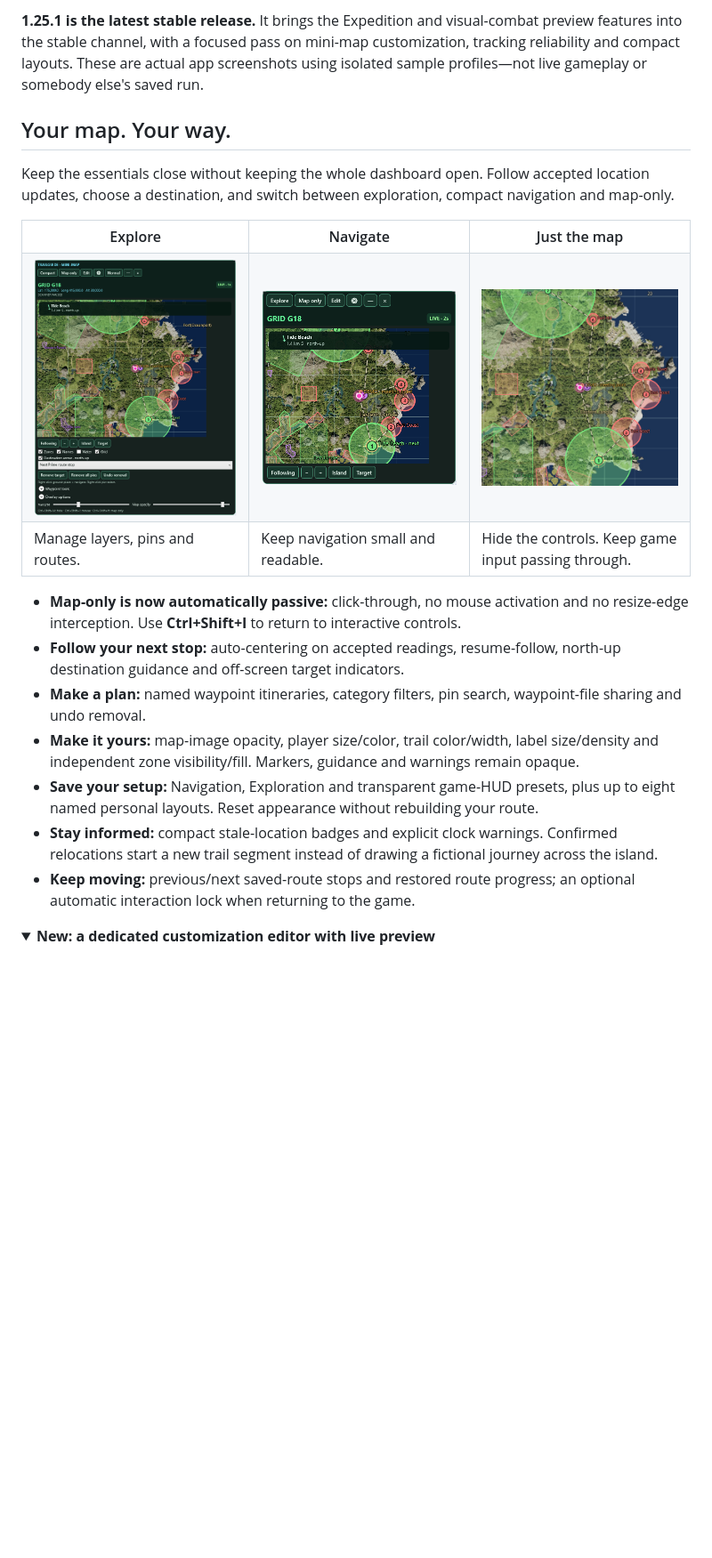
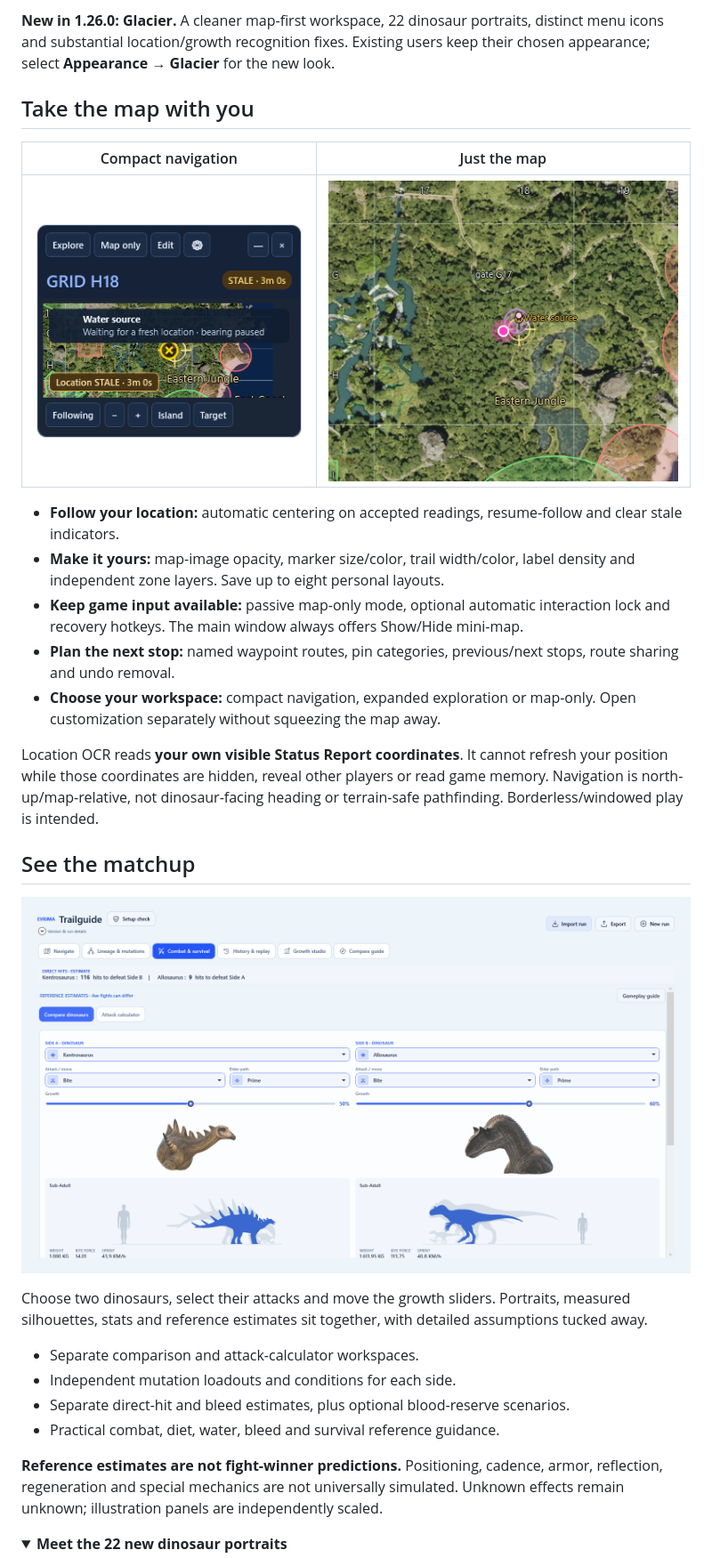
Before and after one commit to roid-apps/Evrima-Trailguide, a Markdown page: README.md, the part around one of its changes. Shown at 89% size. Drawn GitHub-style; pictures changed too: images/v1.26.0/combat-portraits.png (added), images/v1.26.0/mini-map-compact.png (added), images/v1.26.0/mini-map-only.png (added); folded sections open; blank space fills up the shorter version.

Commit message:
Release 1.26.0 Glacier: refreshed interface, tracking and growth fixes

```diff
--- a/README.md
+++ b/README.md
@@ -13,28 +13,33 @@ A free Windows companion for **The Isle: Evrima**, made by **Roid**. Bring your
 
-**1.25.1 is the latest stable release.** It brings the Expedition and visual-combat preview features into the stable channel, with a focused pass on mini-map customization, tracking reliability and compact layouts. These are actual app screenshots using isolated sample profiles—not live gameplay or somebody else's saved run.
+**New in 1.26.0: Glacier.** A cleaner map-first workspace, 22 dinosaur portraits, distinct menu icons and substantial location/growth recognition fixes. Existing users keep their chosen appearance; select **Appearance → Glacier** for the new look.
 
-## Your map. Your way.
+## Take the map with you
 
-Keep the essentials close without keeping the whole dashboard open. Follow accepted location updates, choose a destination, and switch between exploration, compact navigation and map-only.
+| Compact navigation | Just the map |
+| --- | --- |
+| ![Compact mini-map with sample destination](images/v1.26.0/mini-map-compact.png) | ![Map-only view with sample waypoint](images/v1.26.0/mini-map-only.png) |
 
-<table>
-<tr><th>Explore</th><th>Navigate</th><th>Just the map</th></tr>
-<tr>
-<td width="34%"><img src="images/v1.25.1/mini-map-exploration.png" alt="Actual expanded mini-map with route stops and controls"></td>
-<td width="33%"><img src="images/v1.25.1/mini-map-compact.png" alt="Actual compact mini-map with destination guidance"></td>
-<td width="33%"><img src="images/v1.25.1/mini-map-only.png" alt="Actual map-only overlay without window controls"></td>
-</tr>
-<tr><td>Manage layers, pins and routes.</td><td>Keep navigation small and readable.</td><td>Hide the controls. Keep game input passing through.</td></tr>
-</table>
+- **Follow your location:** automatic centering on accepted readings, resume-follow and clear stale indicators.
+- **Make it yours:** map-image opacity, marker size/color, trail width/color, label density and independent zone layers. Save up to eight personal layouts.
+- **Keep game input available:** passive map-only mode, optional automatic interaction lock and recovery hotkeys. The main window always offers Show/Hide mini-map.
+- **Plan the next stop:** named waypoint routes, pin categories, previous/next stops, route sharing and undo removal.
+- **Choose your workspace:** compact navigation, expanded exploration or map-only. Open customization separately without squeezing the map away.
 
-- **Map-only is now automatically passive:** click-through, no mouse activation and no resize-edge interception. Use **Ctrl+Shift+I** to return to interactive controls.
-- **Follow your next stop:** auto-centering on accepted readings, resume-follow, north-up destination guidance and off-screen target indicators.
-- **Make a plan:** named waypoint itineraries, category filters, pin search, waypoint-file sharing and undo removal.
-- **Make it yours:** map-image opacity, player size/color, trail color/width, label size/density and independent zone visibility/fill. Markers, guidance and warnings remain opaque.
-- **Save your setup:** Navigation, Exploration and transparent game-HUD presets, plus up to eight named personal layouts. Reset appearance without rebuilding your route.
-- **Stay informed:** compact stale-location badges and explicit clock warnings. Confirmed relocations start a new trail segment instead of drawing a fictional journey across the island.
-- **Keep moving:** previous/next saved-route stops and restored route progress; an optional automatic interaction lock when returning to the game.
+Location OCR reads **your own visible Status Report coordinates**. It cannot refresh your position while those coordinates are hidden, reveal other players or read game memory. Navigation is north-up/map-relative, not dinosaur-facing heading or terrain-safe pathfinding. Borderless/windowed play is intended.
+
+## See the matchup
+
+![Dinosaur portraits and linked growth comparison](images/v1.26.0/combat-portraits.png)
+
+Choose two dinosaurs, select their attacks and move the growth sliders. Portraits, measured silhouettes, stats and reference estimates sit together, with detailed assumptions tucked away.
+
+- Separate comparison and attack-calculator workspaces.
+- Independent mutation loadouts and conditions for each side.
+- Separate direct-hit and bleed estimates, plus optional blood-reserve scenarios.
+- Practical combat, diet, water, bleed and survival reference guidance.
+
+**Reference estimates are not fight-winner predictions.** Positioning, cadence, armor, reflection, regeneration and special mechanics are not universally simulated. Unknown effects remain unknown; illustration panels are independently scaled.
 
 <details>
-<summary><strong>New: a dedicated customization editor with live preview</strong></summary>
+<summary><strong>Meet the 22 new dinosaur portraits</strong></summary>
 
```
Also changed, not shown: other parts of README.md (+34 -70 lines), RELEASE-v1.26.0.md (added, +66 -0 lines), images/v1.26.0/glacier-workspace.png (added), 3 other files.
